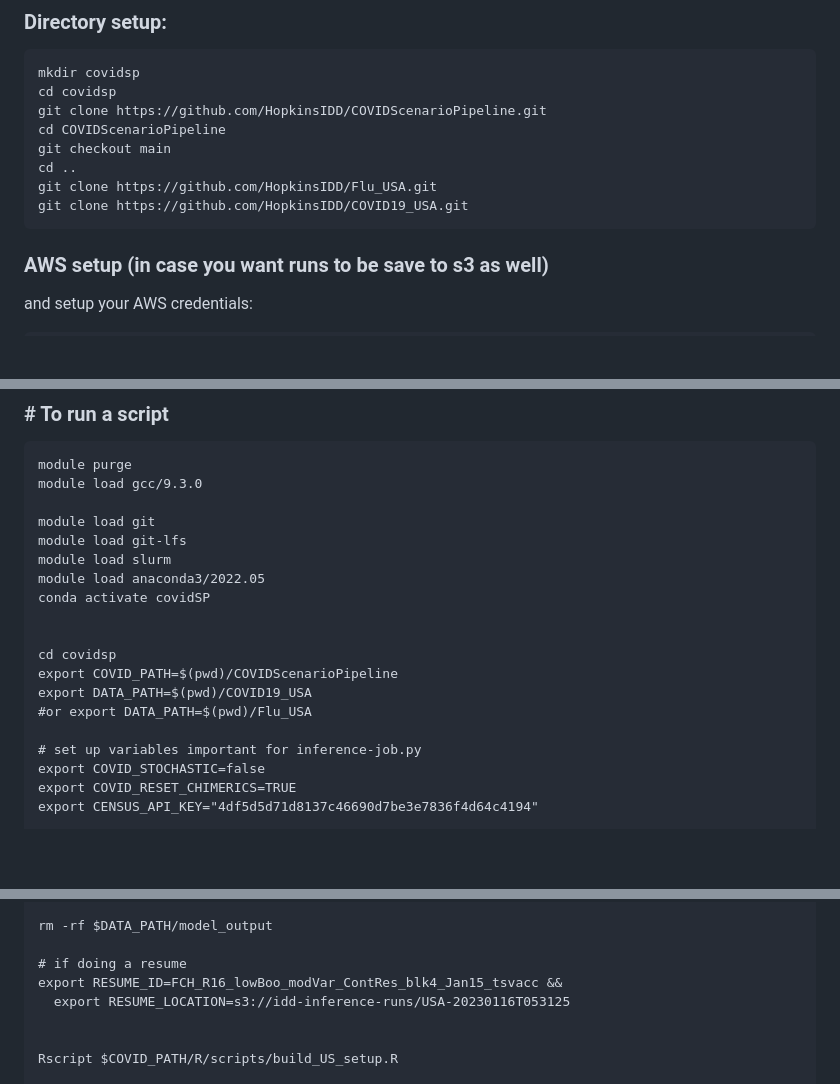
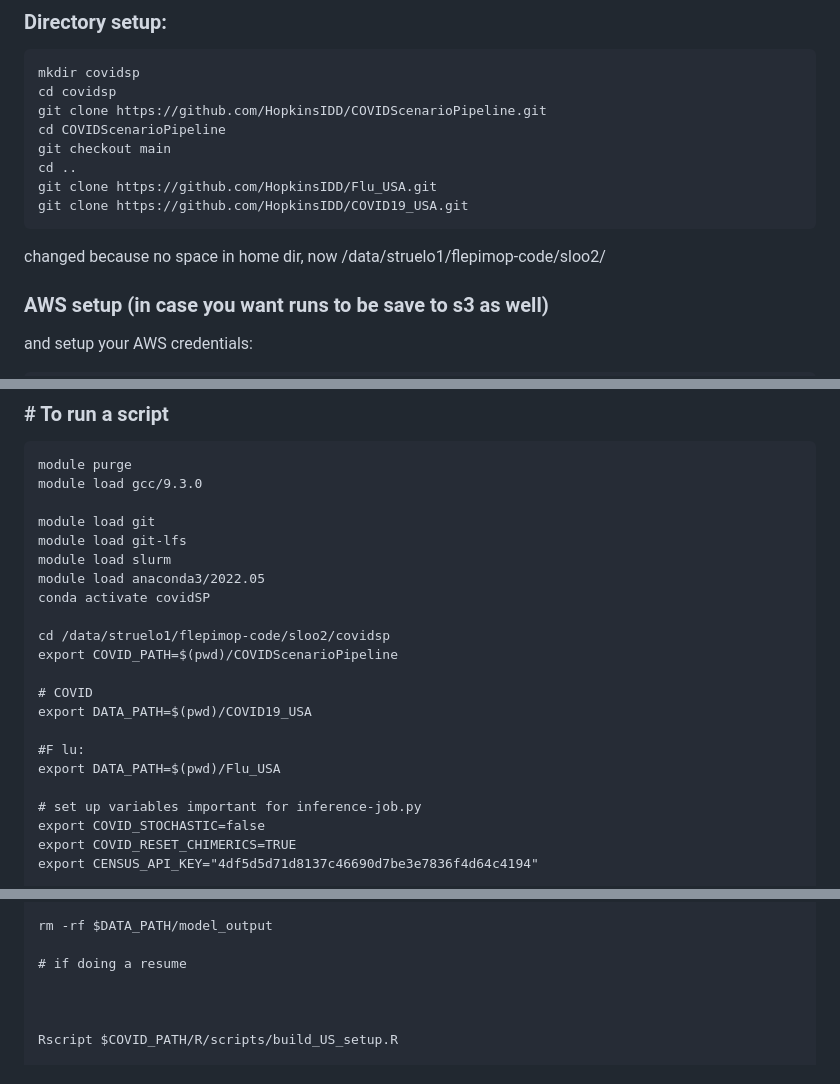
Before and after one commit to HopkinsIDD/flepimop-documentation, a Markdown page: how-to/how-to-run/slurm-submission-on-marcc.md, 3 parts joined by grey strips. GitHub-like rendering; blank space fills up the shorter version.

Commit message:
GitBook: [#25] No subject

````diff
--- a/how-to/how-to-run/slurm-submission-on-marcc.md
+++ b/how-to/how-to-run/slurm-submission-on-marcc.md
@@ -45,6 +45,8 @@ git clone https://github.com/HopkinsIDD/Flu_USA.git
 git clone https://github.com/HopkinsIDD/COVID19_USA.git
 ```
 
+changed because no space in home dir, now /data/struelo1/flepimop-code/sloo2/
+
 ### AWS setup (in case you want runs to be save to s3 as well)
 
 and setup your AWS credentials:
@@ -77,11 +79,14 @@ module load slurm
 module load anaconda3/2022.05
 conda activate covidSP
 
+cd /data/struelo1/flepimop-code/sloo2/covidsp
+export COVID_PATH=$(pwd)/COVIDScenarioPipeline
 
-cd covidsp
-export COVID_PATH=$(pwd)/COVIDScenarioPipeline
+# COVID
 export DATA_PATH=$(pwd)/COVID19_USA
-#or export DATA_PATH=$(pwd)/Flu_USA
+
+#F lu:
+export DATA_PATH=$(pwd)/Flu_USA
 
 # set up variables important for inference-job.py
 export COVID_STOCHASTIC=false
@@ -111,8 +116,7 @@ export VALIDATION_DATE="2023-01-22" &#x26;&#x26;
 rm -rf $DATA_PATH/model_output
 
 # if doing a resume
-export RESUME_ID=FCH_R16_lowBoo_modVar_ContRes_blk4_Jan15_tsvacc &#x26;&#x26;
-  export RESUME_LOCATION=s3://idd-inference-runs/USA-20230116T053125
+
 
 <strong>
 </strong>Rscript $COVID_PATH/R/scripts/build_US_setup.R
````
